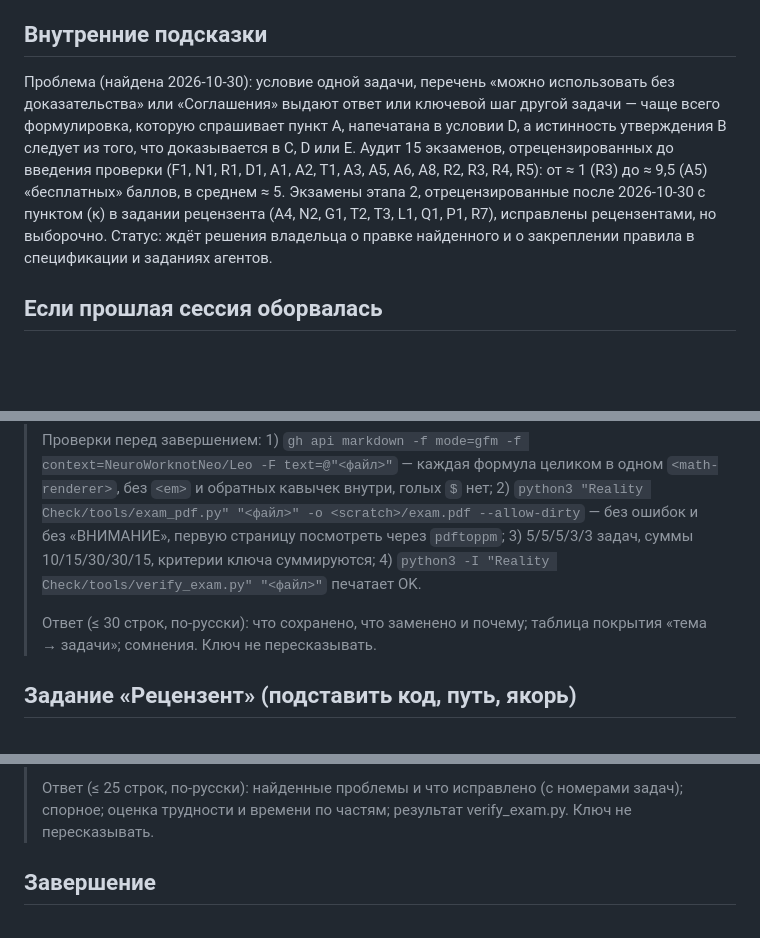
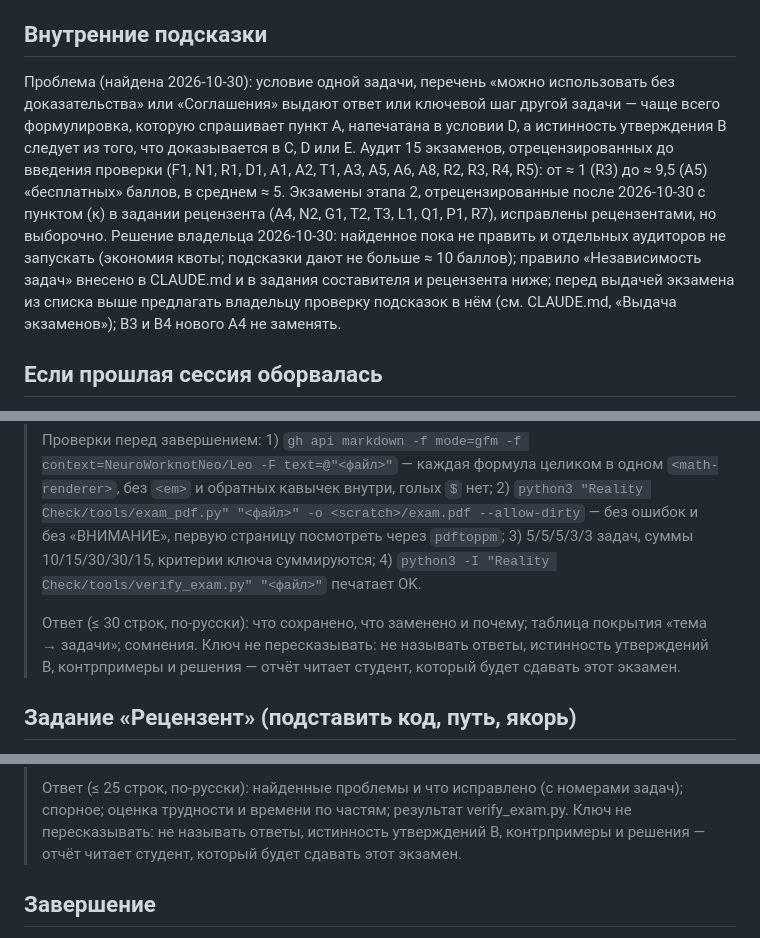
Before and after one commit to NeuroWorknotNeo/Leo, a Markdown page: Reality Check/TRANSITION.md, 3 parts joined by grey strips. Drawn GitHub-style; blank space fills up the shorter version.

```diff
--- a/Reality Check/TRANSITION.md
+++ b/Reality Check/TRANSITION.md
@@ -24,7 +24,7 @@
 
 ## Внутренние подсказки
 
-Проблема (найдена 2026-10-30): условие одной задачи, перечень «можно использовать без доказательства» или «Соглашения» выдают ответ или ключевой шаг другой задачи — чаще всего формулировка, которую спрашивает пункт A, напечатана в условии D, а истинность утверждения B следует из того, что доказывается в C, D или E. Аудит 15 экзаменов, отрецензированных до введения проверки (F1, N1, R1, D1, A1, A2, T1, A3, A5, A6, A8, R2, R3, R4, R5): от ≈ 1 (R3) до ≈ 9,5 (A5) «бесплатных» баллов, в среднем ≈ 5. Экзамены этапа 2, отрецензированные после 2026-10-30 с пунктом (к) в задании рецензента (A4, N2, G1, T2, T3, L1, Q1, P1, R7), исправлены рецензентами, но выборочно. Статус: ждёт решения владельца о правке найденного и о закреплении правила в спецификации и заданиях агентов.
+Проблема (найдена 2026-10-30): условие одной задачи, перечень «можно использовать без доказательства» или «Соглашения» выдают ответ или ключевой шаг другой задачи — чаще всего формулировка, которую спрашивает пункт A, напечатана в условии D, а истинность утверждения B следует из того, что доказывается в C, D или E. Аудит 15 экзаменов, отрецензированных до введения проверки (F1, N1, R1, D1, A1, A2, T1, A3, A5, A6, A8, R2, R3, R4, R5): от ≈ 1 (R3) до ≈ 9,5 (A5) «бесплатных» баллов, в среднем ≈ 5. Экзамены этапа 2, отрецензированные после 2026-10-30 с пунктом (к) в задании рецензента (A4, N2, G1, T2, T3, L1, Q1, P1, R7), исправлены рецензентами, но выборочно. Решение владельца 2026-10-30: найденное пока не править и отдельных аудиторов не запускать (экономия квоты; подсказки дают не больше ≈ 10 баллов); правило «Независимость задач» внесено в CLAUDE.md и в задания составителя и рецензента ниже; перед выдачей экзамена из списка выше предлагать владельцу проверку подсказок в нём (см. CLAUDE.md, «Выдача экзаменов»); B3 и B4 нового A4 не заменять.
 
 ## Если прошлая сессия оборвалась
 
@@ -52,7 +52,7 @@
 >
 > Проверки перед завершением: 1) `gh api markdown -f mode=gfm -f context=NeuroWorknotNeo/Leo -F text=@"<файл>"` — каждая формула целиком в одном `<math-renderer>`, без `<em>` и обратных кавычек внутри, голых `$` нет; 2) `python3 "Reality Check/tools/exam_pdf.py" "<файл>" -o <scratch>/exam.pdf --allow-dirty` — без ошибок и без «ВНИМАНИЕ», первую страницу посмотреть через `pdftoppm`; 3) 5/5/5/3/3 задач, суммы 10/15/30/30/15, критерии ключа суммируются; 4) `python3 -I "Reality Check/tools/verify_exam.py" "<файл>"` печатает OK.
 >
-> Ответ (≤ 30 строк, по-русски): что сохранено, что заменено и почему; таблица покрытия «тема → задачи»; сомнения. Ключ не пересказывать.
+> Ответ (≤ 30 строк, по-русски): что сохранено, что заменено и почему; таблица покрытия «тема → задачи»; сомнения. Ключ не пересказывать: не называть ответы, истинность утверждений B, контрпримеры и решения — отчёт читает студент, который будет сдавать этот экзамен.
 
 ## Задание «Рецензент» (подставить код, путь, якорь)
 
@@ -62,5 +62,5 @@
 >
-> Ответ (≤ 25 строк, по-русски): найденные проблемы и что исправлено (с номерами задач); спорное; оценка трудности и времени по частям; результат verify_exam.py. Ключ не пересказывать.
+> Ответ (≤ 25 строк, по-русски): найденные проблемы и что исправлено (с номерами задач); спорное; оценка трудности и времени по частям; результат verify_exam.py. Ключ не пересказывать: не называть ответы, истинность утверждений B, контрпримеры и решения — отчёт читает студент, который будет сдавать этот экзамен.
 
 ## Завершение
 
```
Also changed, not shown: other parts of Reality Check/TRANSITION.md (+2 -2 lines), Reality Check/CLAUDE.md (+2 -0 lines).
